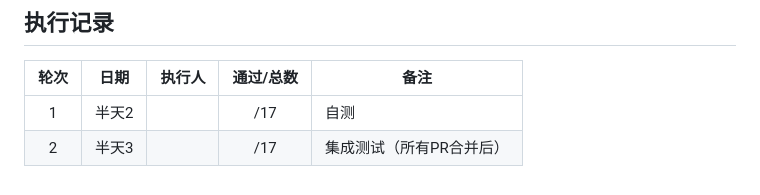
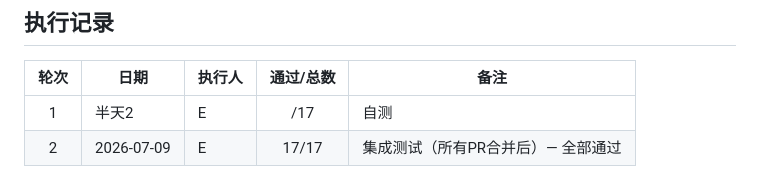
Before and after one commit to 18610616543/resounding-supervision, a Markdown page: E/测试清单.md, the part around one of its changes. GitHub-like rendering.

```diff
--- a/E/测试清单.md
+++ b/E/测试清单.md
@@ -43,5 +43,5 @@
 
 | 轮次 | 日期 | 执行人 | 通过/总数 | 备注 |
 |:----:|------|--------|:-------:|------|
-| 1 | 半天2 | | /17 | 自测 |
-| 2 | 半天3 | | /17 | 集成测试（所有PR合并后） |
+| 1 | 半天2 | E | /17 | 自测 |
+| 2 | 2026-07-09 | E | 17/17 | 集成测试（所有PR合并后）— 全部通过 |
```
Also changed, not shown: other parts of E/测试清单.md (+18 -18 lines).
